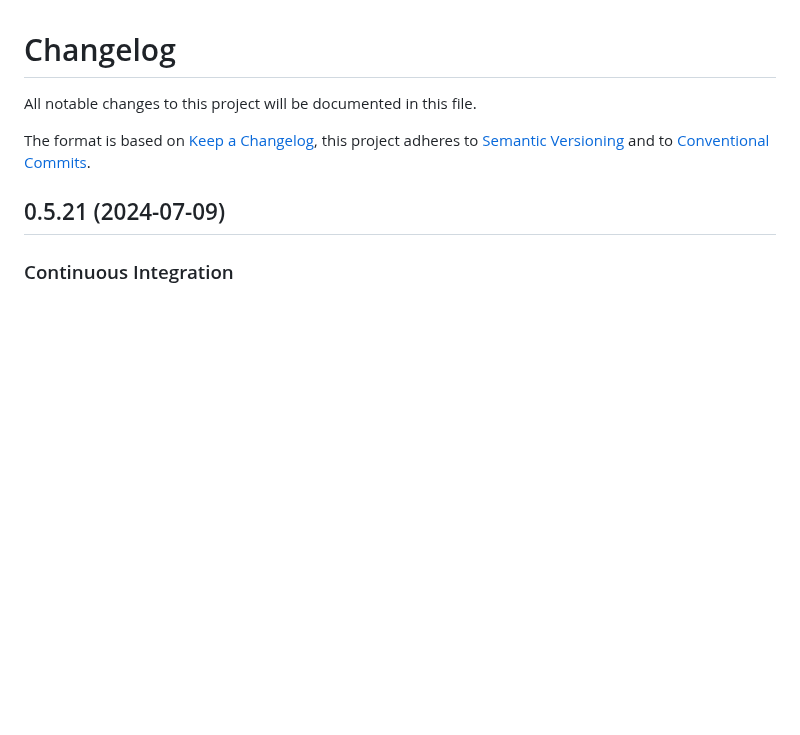
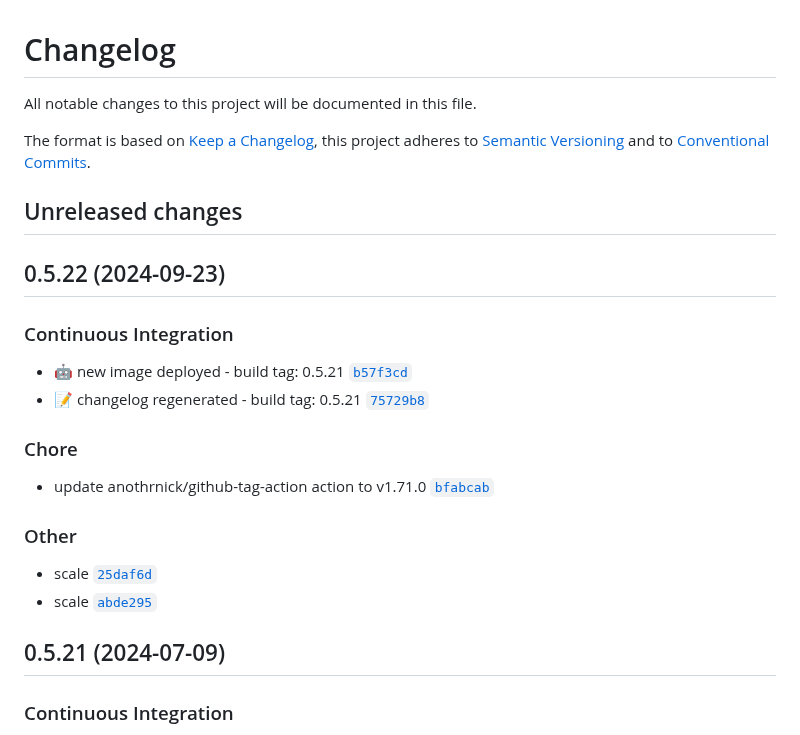
Before and after one commit to smichard/cities_demo, a Markdown page: CHANGELOG.md, the part around the change. GitHub-like rendering; blank space fills up the shorter version.

Commit message:
ci: :memo: changelog regenerated - build tag: 0.5.22

```diff
--- a/CHANGELOG.md
+++ b/CHANGELOG.md
@@ -3,6 +3,21 @@
 All notable changes to this project will be documented in this file.
 
 The format is based on [Keep a Changelog](https://keepachangelog.com/en/1.0.0/), this project adheres to [Semantic Versioning](https://semver.org/spec/v2.0.0.html) and to [Conventional Commits](https://www.conventionalcommits.org/en/v1.0.0/).
+
+## Unreleased changes
+
+## 0.5.22 (2024-09-23)
+
+### Continuous Integration
+- :robot: new image deployed - build tag: 0.5.21 [`b57f3cd`](https://github.com/smichard/cities_demo/commit/b57f3cd)
+- :memo: changelog regenerated - build tag: 0.5.21 [`75729b8`](https://github.com/smichard/cities_demo/commit/75729b8)
+
+### Chore
+- update anothrnick/github-tag-action action to v1.71.0 [`bfabcab`](https://github.com/smichard/cities_demo/commit/bfabcab)
+
+### Other
+- scale [`25daf6d`](https://github.com/smichard/cities_demo/commit/25daf6d)
+- scale [`abde295`](https://github.com/smichard/cities_demo/commit/abde295)
 
 ## 0.5.21 (2024-07-09)
 
```
